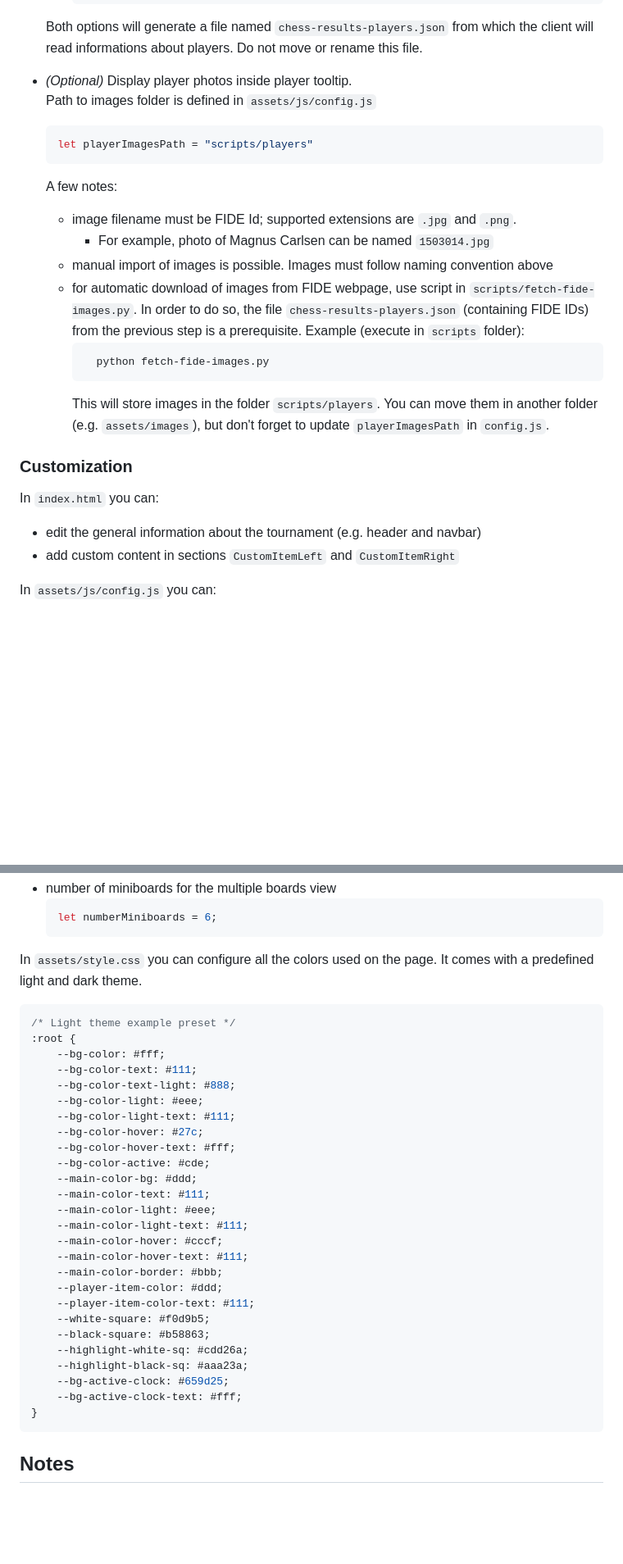
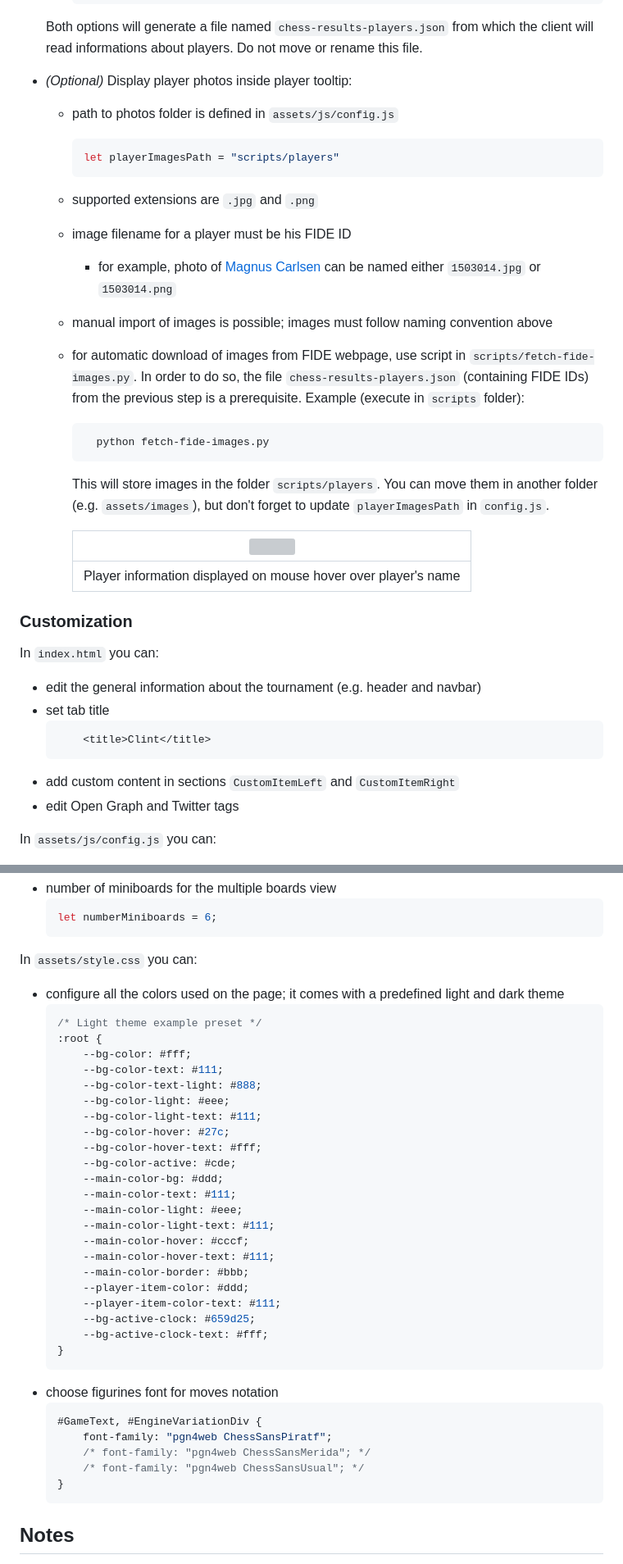
Before and after one commit to pnikic/clint, a Markdown page: README.md, 2 parts joined by grey strips. Shown at 82% size. Rendered like a GitHub page; blank space fills up the shorter version; grey boxes are pictures that could not be loaded.

````diff
--- a/README.md
+++ b/README.md
@@ -132,26 +132,35 @@ Check out the [contribute](https://github.com/pnikic/clint#contribute) section.
 
   Both options will generate a file named `chess-results-players.json` from which the client will read informations about players. Do not move or rename this file.
 
-* _(Optional)_ Display player photos inside player tooltip.
-  Path to images folder is defined in `assets/js/config.js`
+* _(Optional)_ Display player photos inside player tooltip:
+  * path to photos folder is defined in `assets/js/config.js`
     ```javascript
-  let playerImagesPath = "scripts/players"
-  ```
-  A few notes:
-  * image filename must be FIDE Id; supported extensions are `.jpg` and `.png`.
-      * For example, photo of Magnus Carlsen can be named `1503014.jpg`
-  * manual import of images is possible. Images must follow naming convention above
+    let playerImagesPath = "scripts/players"
+    ```
+  * supported extensions are `.jpg` and `.png`
+  * image filename for a player must be his FIDE ID
+      * for example, photo of [Magnus Carlsen][39] can be named either `1503014.jpg` or `1503014.png`
+  * manual import of images is possible; images must follow naming convention above
   * for automatic download of images from FIDE webpage, use script in `scripts/fetch-fide-images.py`. In order to do so, the file `chess-results-players.json` (containing FIDE IDs) from the previous step is a prerequisite. Example (execute in `scripts` folder):
     ```bash
       python fetch-fide-images.py
     ```
      This will store images in the folder `scripts/players`. You can move them in another folder (e.g. `assets/images`), but don't forget to update `playerImagesPath` in `config.js`.
 
+    <img src="https://i.imgur.com/y9YrrTA.png" width="420">|
+    :---:|
+    Player information displayed on mouse hover over player's name|
+
 
 ### Customization
 In `index.html` you can:
 * edit the general information about the tournament (e.g. header and navbar)
+* set tab title
+  ```html
+      <title>Clint</title>
+  ```
 * add custom content in sections `CustomItemLeft` and `CustomItemRight`
+* edit Open Graph and Twitter tags
 
 In `assets/js/config.js` you can:
 * in `operatorSettings()` list navbar hyperlinks. Detailed explanation of all parameters is located through comments in the file itself. For instance:
@@ -184,35 +204,40 @@ In `assets/js/config.js` you can:
     let numberMiniboards = 6;
     ```
 
-In `assets/style.css` you can configure all the colors used on the page. It comes with a predefined light and dark theme.
-```css
-/* Light theme example preset */
-:root {
-    --bg-color: #fff;
-    --bg-color-text: #111;
-    --bg-color-text-light: #888;
-    --bg-color-light: #eee;
-    --bg-color-light-text: #111;
-    --bg-color-hover: #27c;
-    --bg-color-hover-text: #fff;
-    --bg-color-active: #cde;
-    --main-color-bg: #ddd;
-    --main-color-text: #111;
-    --main-color-light: #eee;
-    --main-color-light-text: #111;
-    --main-color-hover: #cccf;
-    --main-color-hover-text: #111;
-    --main-color-border: #bbb;
-    --player-item-color: #ddd;
-    --player-item-color-text: #111;
-    --white-square: #f0d9b5;
-    --black-square: #b58863;
-    --highlight-white-sq: #cdd26a;
-    --highlight-black-sq: #aaa23a;
-    --bg-active-clock: #659d25;
-    --bg-active-clock-text: #fff;
-}
-```
+In `assets/style.css` you can:
+* configure all the colors used on the page; it comes with a predefined light and dark theme
+    ```css
+    /* Light theme example preset */
+    :root {
+        --bg-color: #fff;
+        --bg-color-text: #111;
+        --bg-color-text-light: #888;
+        --bg-color-light: #eee;
+        --bg-color-light-text: #111;
+        --bg-color-hover: #27c;
+        --bg-color-hover-text: #fff;
+        --bg-color-active: #cde;
+        --main-color-bg: #ddd;
+        --main-color-text: #111;
+        --main-color-light: #eee;
+        --main-color-light-text: #111;
+        --main-color-hover: #cccf;
+        --main-color-hover-text: #111;
+        --main-color-border: #bbb;
+        --player-item-color: #ddd;
+        --player-item-color-text: #111;
+        --bg-active-clock: #659d25;
+        --bg-active-clock-text: #fff;
+    }
+    ```
+* choose figurines font for moves notation
+    ```css
+    #GameText, #EngineVariationDiv {
+        font-family: "pgn4web ChessSansPiratf";
+        /* font-family: "pgn4web ChessSansMerida"; */
+        /* font-family: "pgn4web ChessSansUsual"; */
+    }
+    ```
 
 ## Notes
 * The repository includes sample PGN files from the [42nd Chess Olympiad][4], which are present only for illustrational and testing purposes. PGN files include
````
Also changed, not shown: other parts of README.md (+22 -9 lines).
